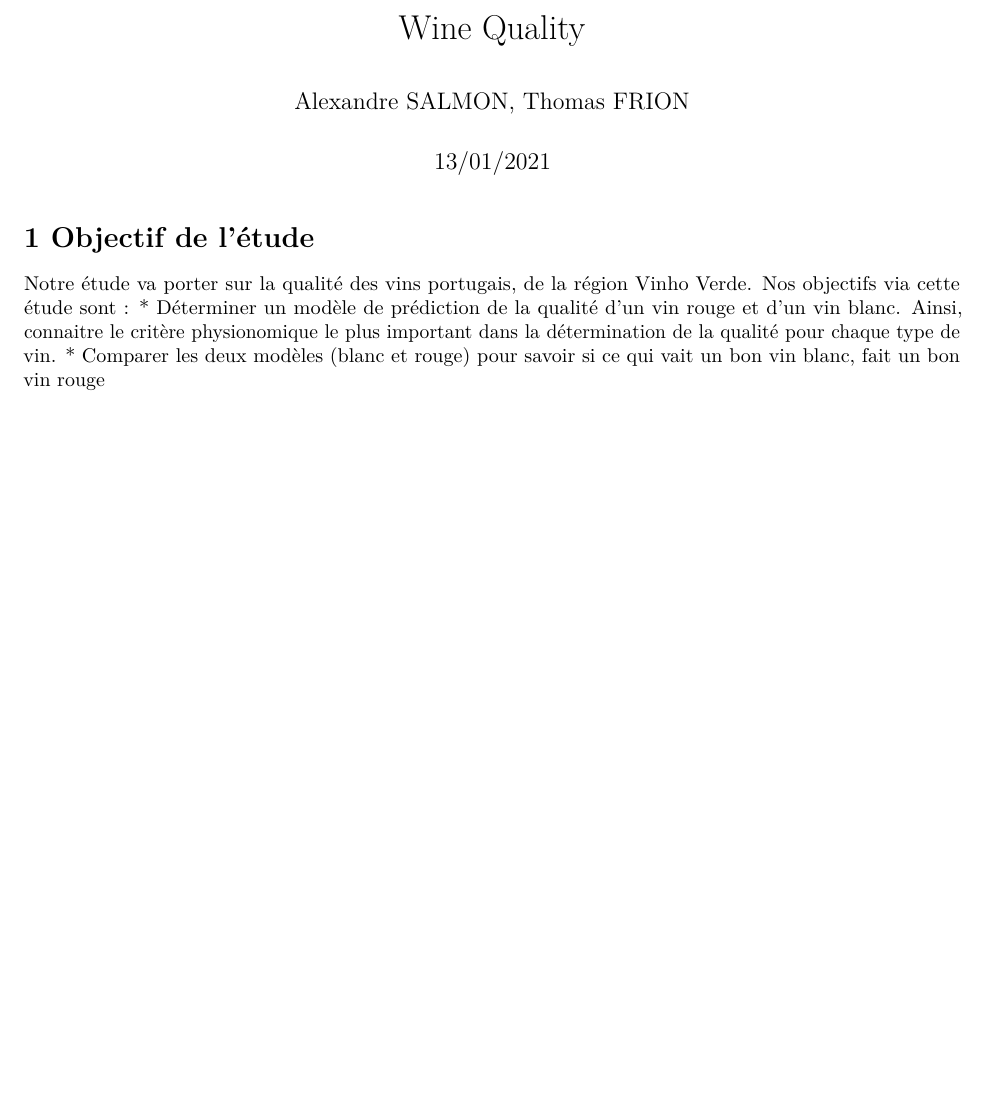
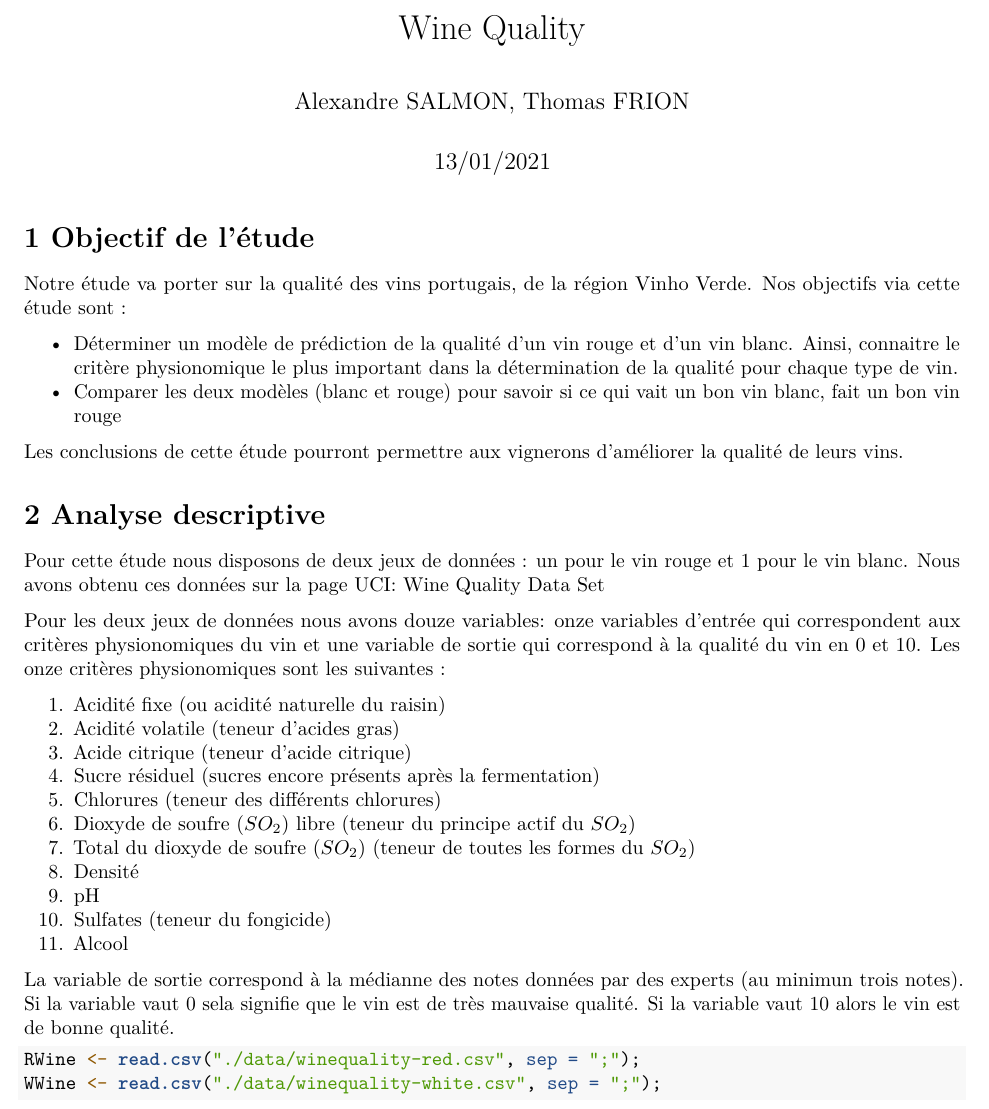
Before and after one commit to Timmy7314/Polytech-datascience, an R Markdown document (repport.Rmd): part of the page, cut so that both start at the same text, the shorter picture padded with empty space. Rendered offline with R 4.5, knitr and Pandoc, then LaTeX, with nearby package versions; both versions are drawn in the output format of the newer one.

Commit message:
Présentation des données

````diff
--- a/repport.Rmd
+++ b/repport.Rmd
@@ -2,7 +2,7 @@
 title: "Wine Quality"
 author: "Alexandre SALMON, Thomas FRION"
 date: "13/01/2021"
-output: html_document
+output: pdf_document
 ---
 
 ```{r setup, include=FALSE}
@@ -12,5 +12,35 @@ knitr::opts_chunk$set(echo = TRUE)
 # 1 Objectif de l'étude
 
 Notre étude va porter sur la qualité des vins portugais, de la région Vinho Verde. Nos objectifs via cette étude sont :
+
 * Déterminer un modèle de prédiction de la qualité d'un vin rouge et d'un vin blanc. Ainsi, connaitre le critère physionomique le plus important dans la détermination de la qualité pour chaque type de vin.
 * Comparer les deux modèles (blanc et rouge) pour savoir si ce qui vait un bon vin blanc, fait un bon vin rouge
+
+Les conclusions de cette étude pourront permettre aux vignerons d'améliorer la qualité de leurs vins.
+
+# 2 Analyse descriptive
+
+Pour cette étude nous disposons de deux jeux de données : un pour le vin rouge et 1 pour le vin blanc. Nous avons obtenu ces données sur la page [UCI: Wine Quality Data Set](https://archive.ics.uci.edu/ml/datasets/Wine+Quality)
+
+Pour les deux jeux de données nous avons douze variables: onze variables d'entrée qui correspondent aux critères physionomiques du vin et une variable de sortie qui correspond à la qualité du vin en 0 et 10.
+Les onze critères physionomiques sont les suivantes :
+
+1. Acidité fixe (ou acidité naturelle du raisin)
+2. Acidité volatile (teneur d'acides gras)
+3. Acide citrique (teneur d'acide citrique)
+4. Sucre résiduel (sucres encore présents après la fermentation)
+5. Chlorures (teneur des différents chlorures)
+6. Dioxyde de soufre ($SO_2$) libre (teneur du principe actif du $SO_2$)
+7. Total du dioxyde de soufre ($SO_2$) (teneur de toutes les formes du $SO_2$)
+8. Densité
+9. pH
+10. Sulfates (teneur du fongicide)
+11. Alcool
+
+La variable de sortie correspond à la médianne des notes données par des experts (au minimun trois notes). Si la variable vaut 0 sela signifie que le vin est de très mauvaise qualité. Si la variable vaut 10 alors le vin est de bonne qualité.
+
+
+```{r}
+RWine <- read.csv("./data/winequality-red.csv", sep = ";");
+WWine <- read.csv("./data/winequality-white.csv", sep = ";");
+```
````
Also changed, not shown: repport.pdf (added).
